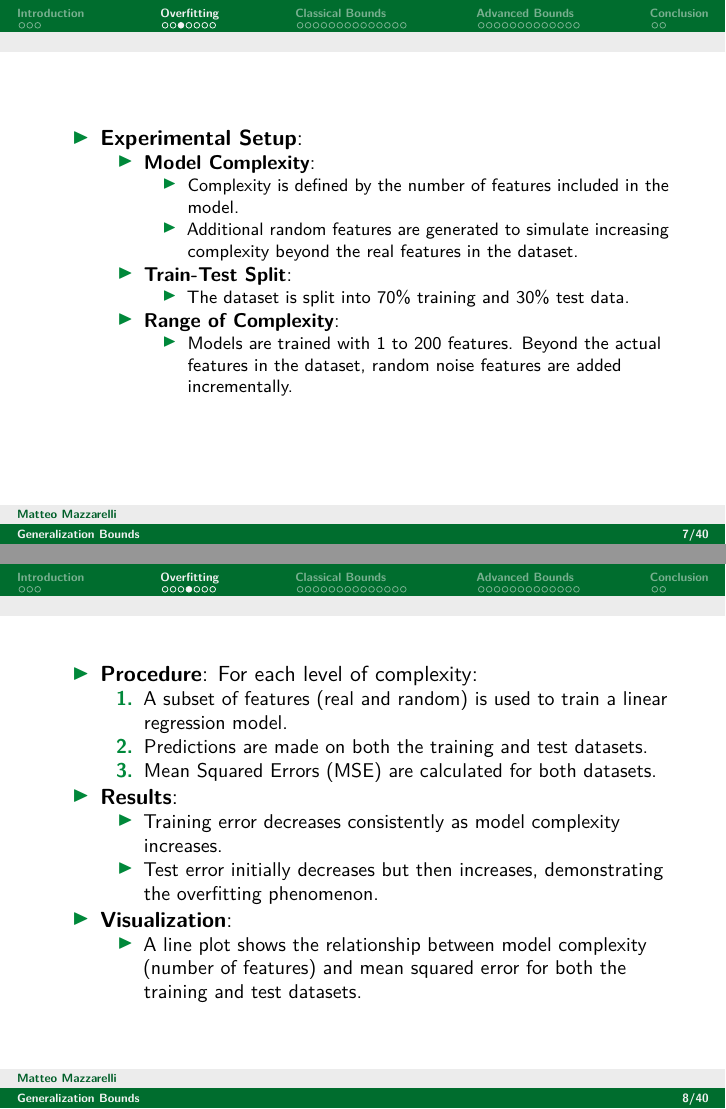
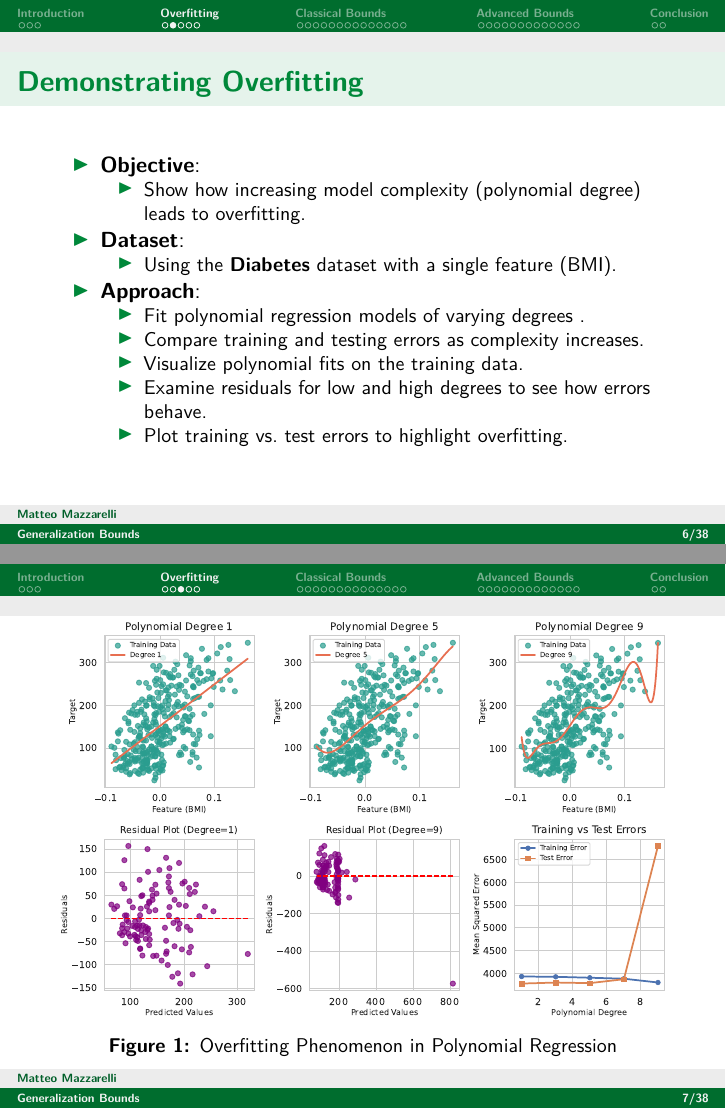
Before and after one commit to Matt17BR/tf-deepl2425_presentation, LaTeX slides (generalization-bounds_presentation.tex): pages 7 and 8 of 40 before the commit and pages 6 and 7 of 38 after it, joined at a grey line. The pictures show the PDF file generalization-bounds_presentation.pdf that the author committed with the source.

Commit message:
Change overfitting section with new more concise example and more comprehensive plot

```diff
--- a/generalization-bounds_presentation.tex
+++ b/generalization-bounds_presentation.tex
@@ -312,8 +312,8 @@
 
 \section{Overfitting}\label{overfitting}
 
-\begin{frame}[fragile]{Simulating Overfitting}
-\phantomsection\label{simulating-overfitting}
+\begin{frame}{Demonstrating Overfitting}
+\phantomsection\label{demonstrating-overfitting}
 \begin{itemize}
 \tightlist
 \item
@@ -322,12 +322,13 @@
   \begin{itemize}
   \tightlist
   \item
-    Visualize the impact of model complexity on overfitting in a linear
-    regression model.
+    Show how increasing model complexity (polynomial degree) leads to
+    overfitting.
   \end{itemize}
 \item
-  \textbf{Dataset}
+  \textbf{Dataset}:
 
   \begin{itemize}
   \tightlist
   \item
+    Using the \textbf{Diabetes} dataset with a single feature (BMI).
@@ -337,85 +335,19 @@
   \end{itemize}
-\end{itemize}
-\end{frame}
-
-\begin{frame}
-\begin{itemize}
-\tightlist
 \item
-  \textbf{Experimental Setup}:
+  \textbf{Approach}:
 
   \begin{itemize}
   \tightlist
   \item
-    \textbf{Model Complexity}:
-
-    \begin{itemize}
-    \tightlist
-    \item
-      Complexity is defined by the number of features included in the
-      model.
-    \item
-      Additional random features are generated to simulate increasing
-      complexity beyond the real features in the dataset.
-    \end{itemize}
+    Fit polynomial regression models of varying degrees .
   \item
-    \textbf{Train-Test Split}:
-
-    \begin{itemize}
-    \tightlist
-    \item
-      The dataset is split into 70\% training and 30\% test data.
-    \end{itemize}
+    Compare training and testing errors as complexity increases.
   \item
-    \textbf{Range of Complexity}:
-
-    \begin{itemize}
-    \tightlist
-    \item
-      Models are trained with 1 to 200 features. Beyond the actual
-      features in the dataset, random noise features are added
-      incrementally.
-    \end{itemize}
-  \end{itemize}
-\end{itemize}
-\end{frame}
-
-\begin{frame}
-\begin{itemize}
-\tightlist
-\item
-  \textbf{Procedure}: For each level of complexity:
-
-  \begin{enumerate}
-  \tightlist
+    Visualize polynomial fits on the training data.
   \item
-    A subset of features (real and random) is used to train a linear
-    regression model.
+    Examine residuals for low and high degrees to see how errors behave.
   \item
-    Predictions are made on both the training and test datasets.
-  \item
-    Mean Squared Errors (MSE) are calculated for both datasets.
-  \end{enumerate}
-\item
-  \textbf{Results}:
-
-  \begin{itemize}
-  \tightlist
-  \item
-    Training error decreases consistently as model complexity increases.
-  \item
-    Test error initially decreases but then increases, demonstrating the
-    overfitting phenomenon.
-  \end{itemize}
-\item
-  \textbf{Visualization}:
-
-  \begin{itemize}
-  \tightlist
-  \item
-    A line plot shows the relationship between model complexity (number
-    of features) and mean squared error for both the training and test
-    datasets.
+    Plot training vs.~test errors to highlight overfitting.
   \end{itemize}
 \end{itemize}
 \end{frame}
@@ -423,10 +355,10 @@
 \begin{frame}
 \begin{figure}[H]
 
-{\centering \includegraphics[width=0.9\linewidth,height=\textheight,keepaspectratio]{generalization-bounds_presentation_files/figure-beamer/overfitting-plot-1.pdf}
+{\centering \pandocbounded{\includegraphics[keepaspectratio]{generalization-bounds_presentation_files/figure-beamer/cell-2-output-1.pdf}}
 
 }
 
-\caption{Overfitting Phenomenon in Linear Regression}
+\caption{Overfitting Phenomenon in Polynomial Regression}
 
 \end{figure}%
@@ -446,5 +365,3 @@
-  \end{itemize}
-\end{itemize}
 \end{frame}
 
 \begin{frame}
```
Also changed, not shown: generalization-bounds_presentation.pdf, generalization-bounds_presentation.tex (24 more changed lines), 1 other file.
